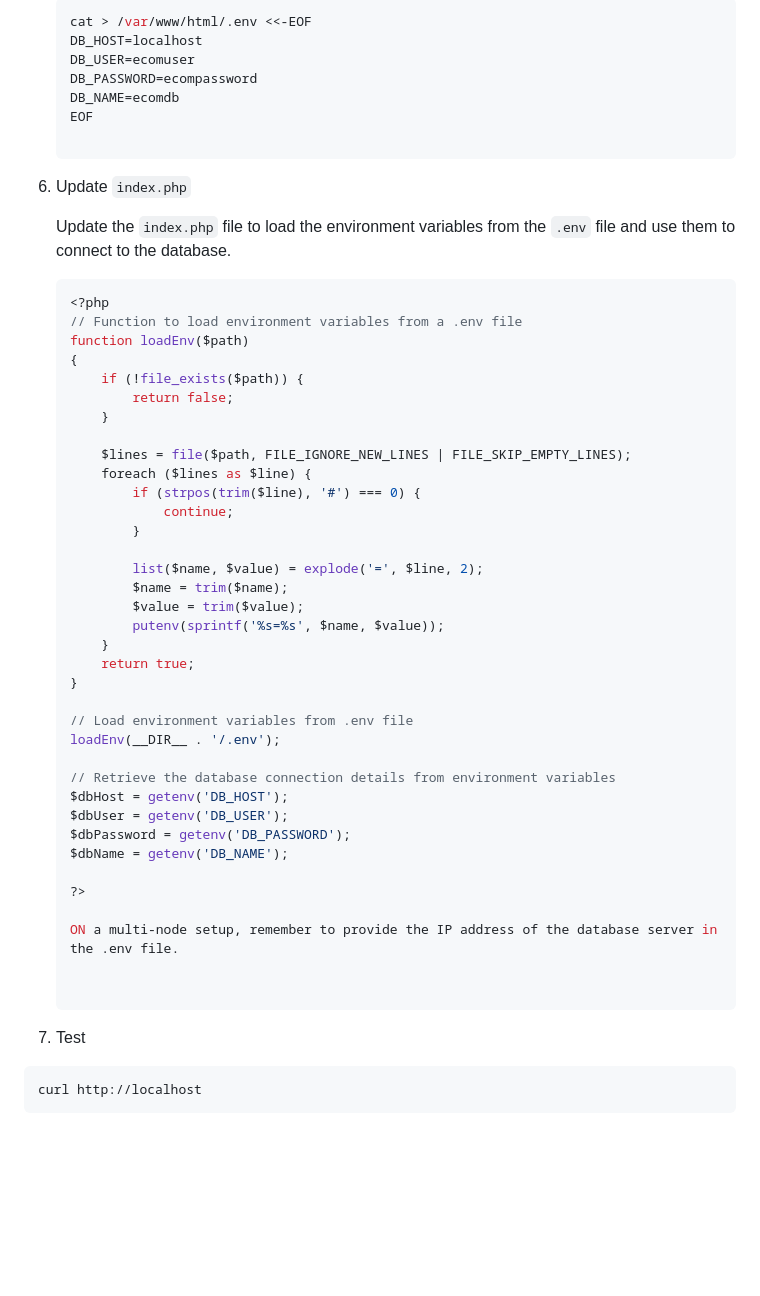
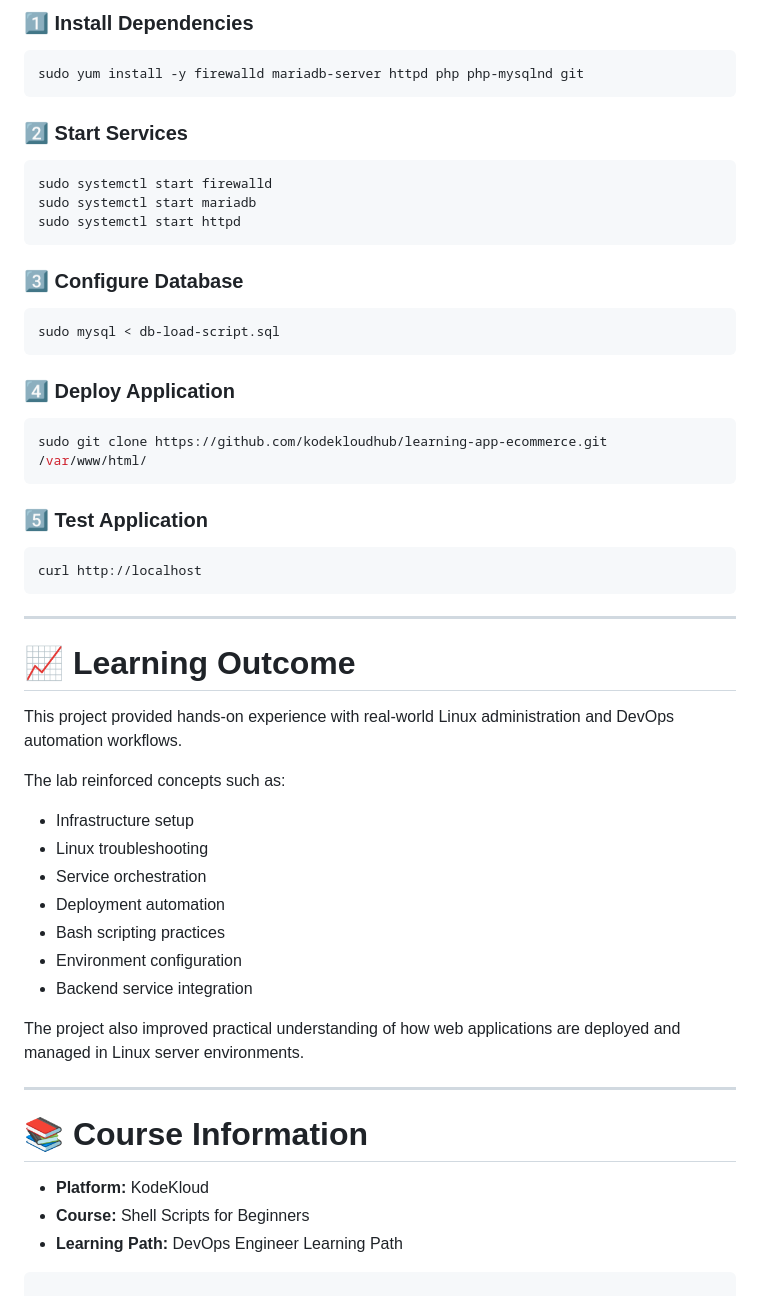
Before and after one commit to juandev-mx/devops-engineer-labs, a Markdown page: shell-scripts/ecommerce-automation-project/README.md, the part around one of its changes. GitHub-like rendering; blank space fills up the shorter version.

Commit message:
Revise README for e-commerce automation project
Updated the README to enhance project description, objectives, and deployment instructions.

````diff
--- a/shell-scripts/ecommerce-automation-project/README.md
+++ b/shell-scripts/ecommerce-automation-project/README.md
@@ -125,55 +222,54 @@ sudo sed -i 's/172.20.1.101/localhost/g' /var/www/html/index.php
 
-   ```sh
-   cat > /var/www/html/.env <<-EOF
-   DB_HOST=localhost
-   DB_USER=ecomuser
-   DB_PASSWORD=ecompassword
-   DB_NAME=ecomdb
-   EOF
+### 1️⃣ Install Dependencies
+```bash
+sudo yum install -y firewalld mariadb-server httpd php php-mysqlnd git
+```
 
-6. Update `index.php`
+### 2️⃣ Start Services
+```bash
+sudo systemctl start firewalld
+sudo systemctl start mariadb
+sudo systemctl start httpd
+```
 
-   Update the `index.php` file to load the environment variables from the `.env` file and use them to connect to the database.
+### 3️⃣ Configure Database
+```bash
+sudo mysql < db-load-script.sql
+```
 
-   ```php
-   <?php
-   // Function to load environment variables from a .env file
-   function loadEnv($path)
-   {
-       if (!file_exists($path)) {
-           return false;
-       }
+### 4️⃣ Deploy Application
+```bash
+sudo git clone https://github.com/kodekloudhub/learning-app-ecommerce.git /var/www/html/
+```
 
-       $lines = file($path, FILE_IGNORE_NEW_LINES | FILE_SKIP_EMPTY_LINES);
-       foreach ($lines as $line) {
-           if (strpos(trim($line), '#') === 0) {
-               continue;
-           }
-
-           list($name, $value) = explode('=', $line, 2);
-           $name = trim($name);
-           $value = trim($value);
-           putenv(sprintf('%s=%s', $name, $value));
-       }
-       return true;
-   }
-
-   // Load environment variables from .env file
-   loadEnv(__DIR__ . '/.env');
-
-   // Retrieve the database connection details from environment variables
-   $dbHost = getenv('DB_HOST');
-   $dbUser = getenv('DB_USER');
-   $dbPassword = getenv('DB_PASSWORD');
-   $dbName = getenv('DB_NAME');
-
-   ?>
-
-   ON a multi-node setup, remember to provide the IP address of the database server in the .env file.
-
-
-7. Test
-
-```
+### 5️⃣ Test Application
+```bash
 curl http://localhost
 ```
+
+---
+
+# 📈 Learning Outcome
+
+This project provided hands-on experience with real-world Linux administration and DevOps automation workflows.
+
+The lab reinforced concepts such as:
+
+- Infrastructure setup
+- Linux troubleshooting
+- Service orchestration
+- Deployment automation
+- Bash scripting practices
+- Environment configuration
+- Backend service integration
+
+The project also improved practical understanding of how web applications are deployed and managed in Linux server environments.
+
+---
+
+# 📚 Course Information
+
+- **Platform:** KodeKloud
+- **Course:** Shell Scripts for Beginners
+- **Learning Path:** DevOps Engineer Learning Path
+```
````
Also changed, not shown: other parts of shell-scripts/ecommerce-automation-project/README.md (+182 -85 lines).
